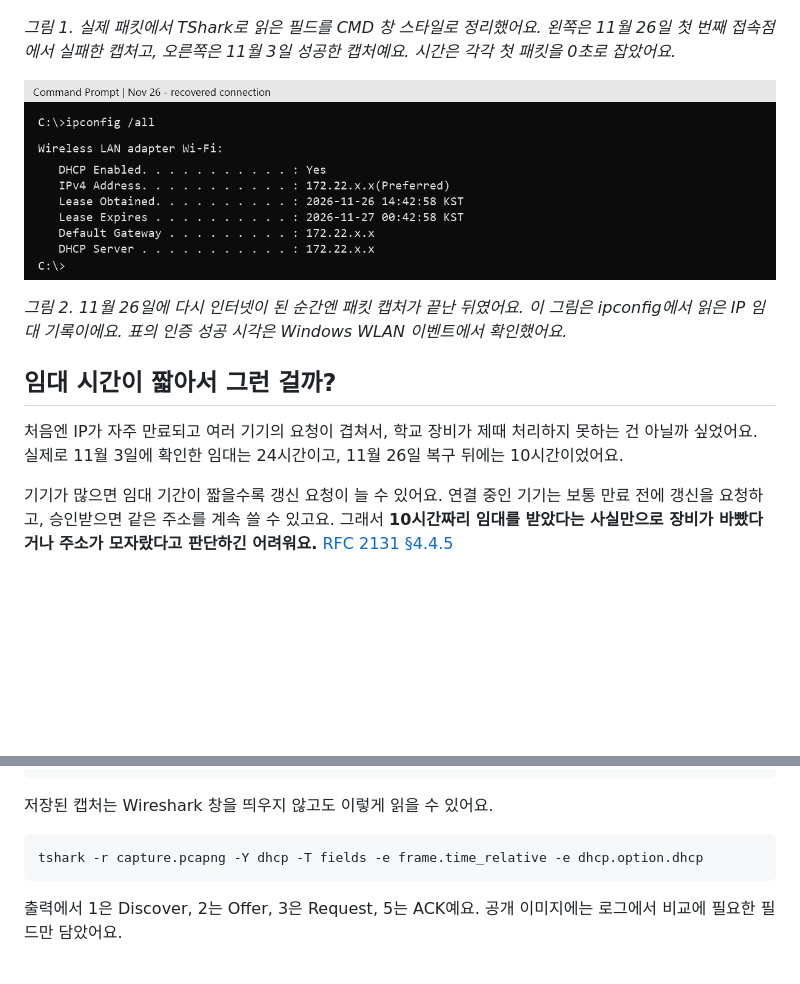
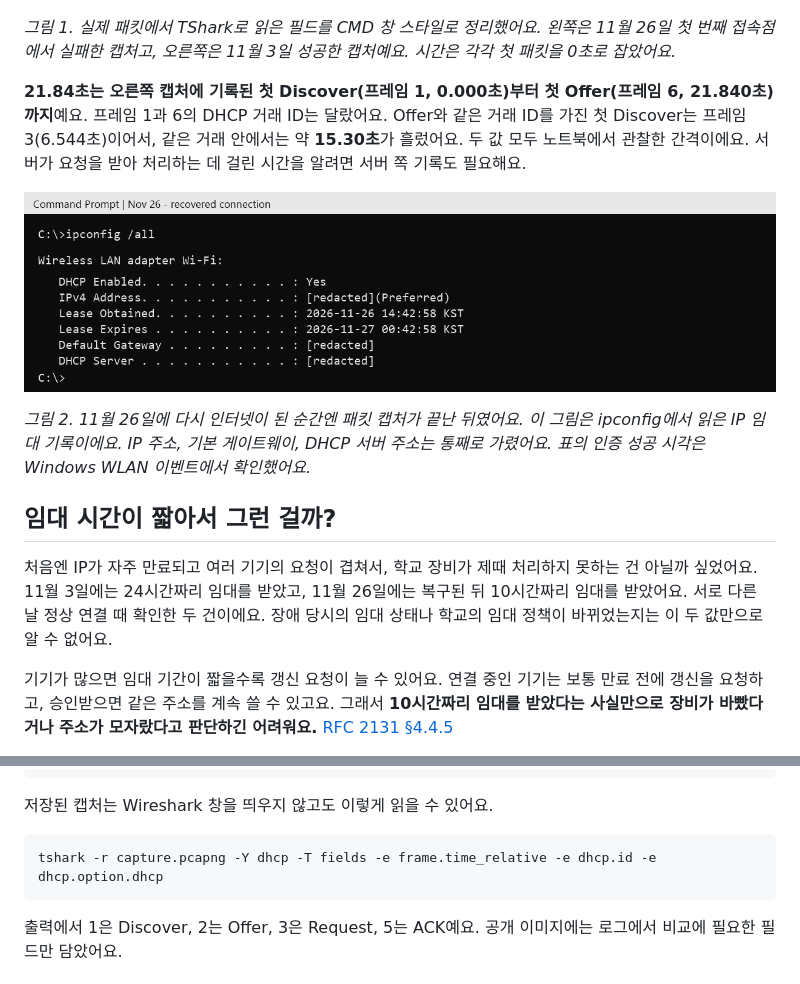
Before and after one commit to vbwjsrh/kmou-wifi-troubleshooting, a Markdown page: README.md, 2 parts joined by grey strips. Rendered like a GitHub page; pictures changed too: assets/windows-recovery-evidence.png; blank space fills up the shorter version.

Commit message:
Clarify DHCP capture timings and redact remaining address prefixes

```diff
--- a/README.md
+++ b/README.md
@@ -25,13 +25,15 @@ Windows 기록에선 와이파이 로그인(802.1X 인증)이 성공했어요.
 
 *그림 1. 실제 패킷에서 TShark로 읽은 필드를 CMD 창 스타일로 정리했어요. 왼쪽은 11월 26일 첫 번째 접속점에서 실패한 캡처고, 오른쪽은 11월 3일 성공한 캡처예요. 시간은 각각 첫 패킷을 0초로 잡았어요.*
 
+**21.84초는 오른쪽 캡처에 기록된 첫 Discover(프레임 1, 0.000초)부터 첫 Offer(프레임 6, 21.840초)까지**예요. 프레임 1과 6의 DHCP 거래 ID는 달랐어요. Offer와 같은 거래 ID를 가진 첫 Discover는 프레임 3(6.544초)이어서, 같은 거래 안에서는 약 **15.30초**가 흘렀어요. 두 값 모두 노트북에서 관찰한 간격이에요. 서버가 요청을 받아 처리하는 데 걸린 시간을 알려면 서버 쪽 기록도 필요해요.
+
 ![ipconfig 출력 일부. 주소를 가린 상태로 14시 42분 58초에 받은 10시간짜리 IP 임대를 보여줘요.](assets/windows-recovery-evidence.png)
 
-*그림 2. 11월 26일에 다시 인터넷이 된 순간엔 패킷 캡처가 끝난 뒤였어요. 이 그림은 ipconfig에서 읽은 IP 임대 기록이에요. 표의 인증 성공 시각은 Windows WLAN 이벤트에서 확인했어요.*
+*그림 2. 11월 26일에 다시 인터넷이 된 순간엔 패킷 캡처가 끝난 뒤였어요. 이 그림은 ipconfig에서 읽은 IP 임대 기록이에요. IP 주소, 기본 게이트웨이, DHCP 서버 주소는 통째로 가렸어요. 표의 인증 성공 시각은 Windows WLAN 이벤트에서 확인했어요.*
 
 ## 임대 시간이 짧아서 그런 걸까?
 
-처음엔 IP가 자주 만료되고 여러 기기의 요청이 겹쳐서, 학교 장비가 제때 처리하지 못하는 건 아닐까 싶었어요. 실제로 11월 3일에 확인한 임대는 24시간이고, 11월 26일 복구 뒤에는 10시간이었어요.
+처음엔 IP가 자주 만료되고 여러 기기의 요청이 겹쳐서, 학교 장비가 제때 처리하지 못하는 건 아닐까 싶었어요. 11월 3일에는 24시간짜리 임대를 받았고, 11월 26일에는 복구된 뒤 10시간짜리 임대를 받았어요. 서로 다른 날 정상 연결 때 확인한 두 건이에요. 장애 당시의 임대 상태나 학교의 임대 정책이 바뀌었는지는 이 두 값만으로 알 수 없어요.
 
 기기가 많으면 임대 기간이 짧을수록 갱신 요청이 늘 수 있어요. 연결 중인 기기는 보통 만료 전에 갱신을 요청하고, 승인받으면 같은 주소를 계속 쓸 수 있고요. 그래서 **10시간짜리 임대를 받았다는 사실만으로 장비가 바빴다거나 주소가 모자랐다고 판단하긴 어려워요.** [RFC 2131 §4.4.5](https://datatracker.ietf.org/doc/html/rfc2131#section-4.4.5)
 
@@ -54,7 +56,7 @@ ipconfig /all
 저장된 캡처는 Wireshark 창을 띄우지 않고도 이렇게 읽을 수 있어요.
 
 ~~~powershell
-tshark -r capture.pcapng -Y dhcp -T fields -e frame.time_relative -e dhcp.option.dhcp
+tshark -r capture.pcapng -Y dhcp -T fields -e frame.time_relative -e dhcp.id -e dhcp.option.dhcp
 ~~~
 
 출력에서 1은 Discover, 2는 Offer, 3은 Request, 5는 ACK예요. 공개 이미지에는 로그에서 비교에 필요한 필드만 담았어요.
```
Also changed, not shown: README.en.md (+5 -3 lines).
